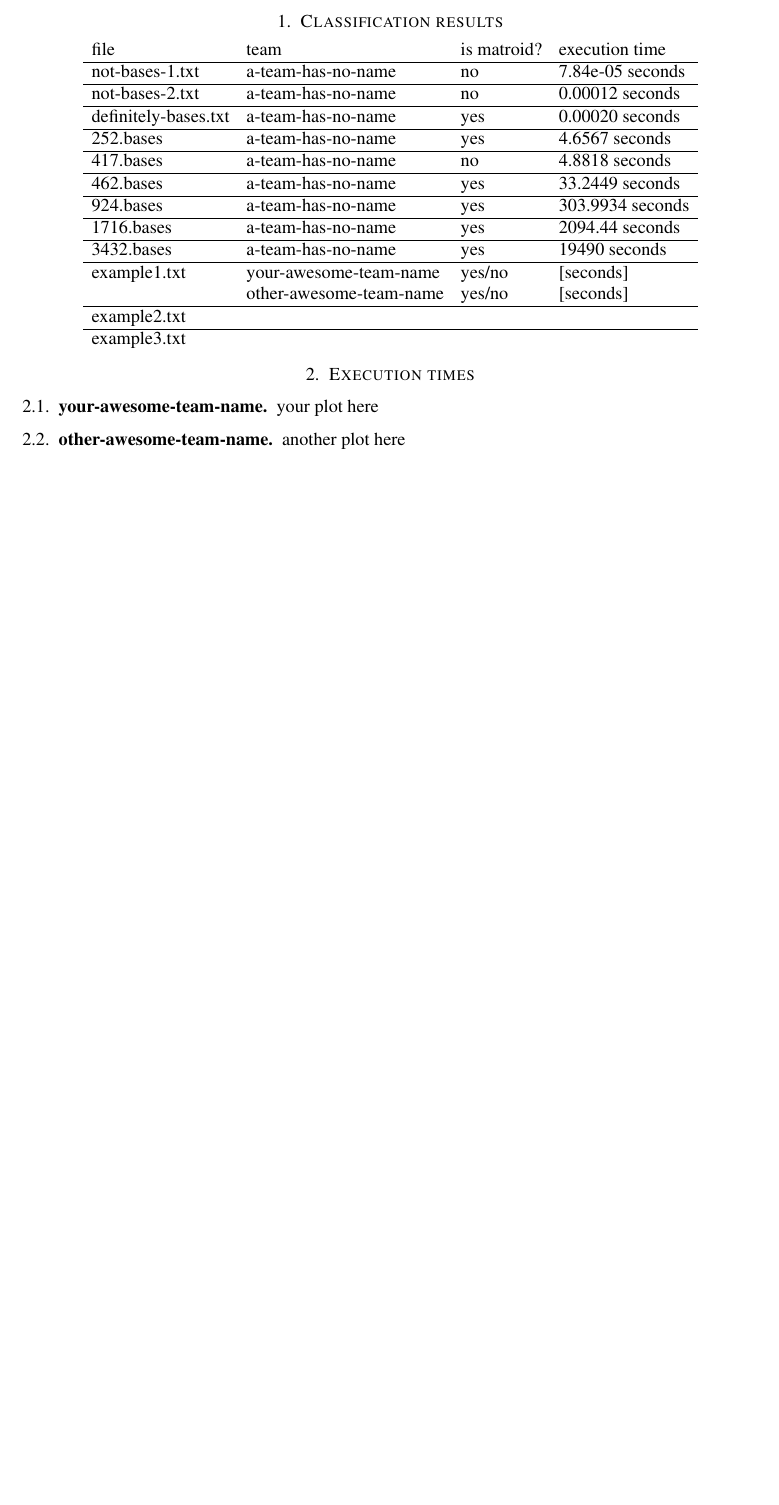
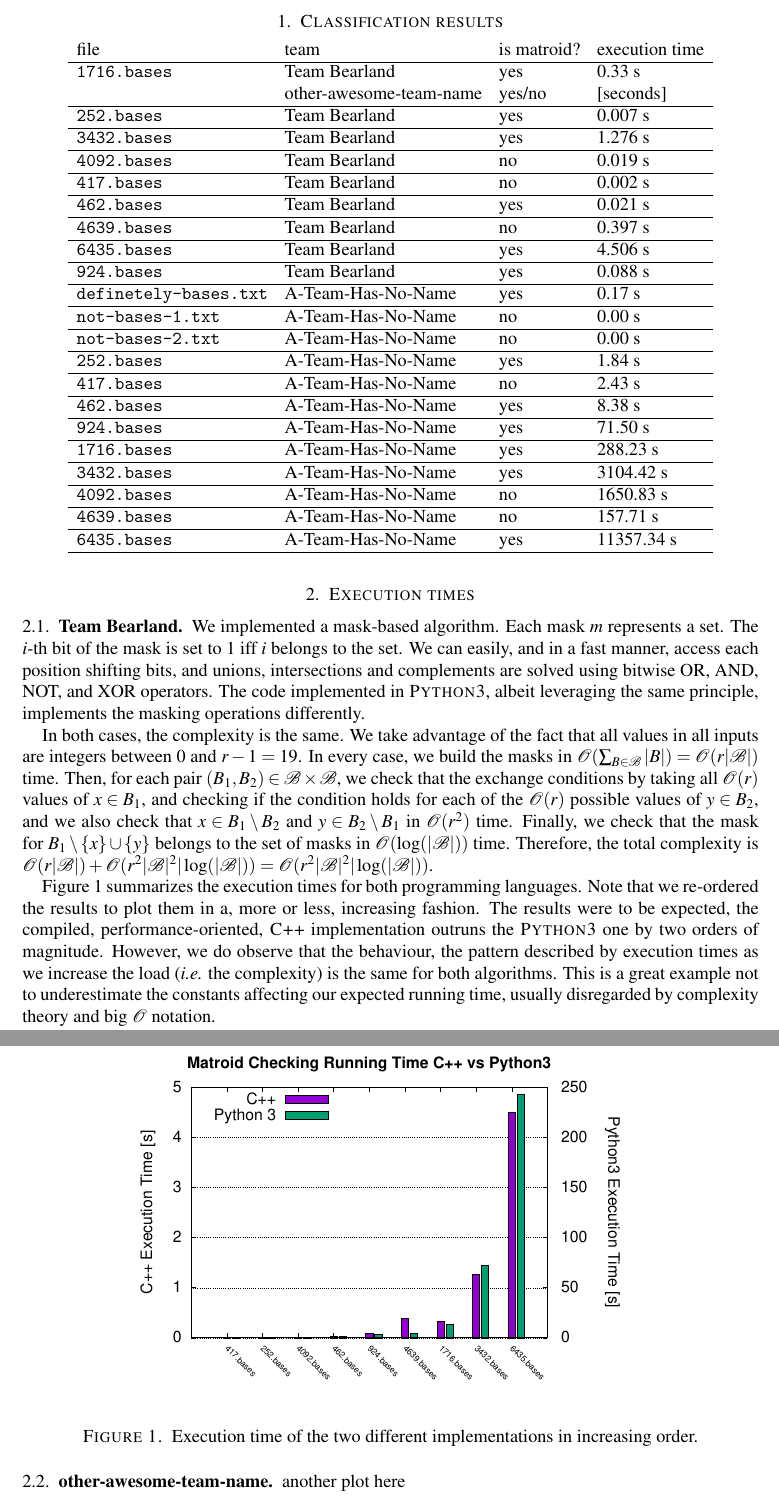
Before and after one commit to CSG-MAMME/DAG-part2, a LaTeX problem sheet (exercises/sheet0/results.tex): part of the page before the commit and two parts of pages 1 and 2 of 2 after it, the two joined at a grey line, cut so that both start at the same text, the shorter picture padded with empty space. Compiled offline with pdfLaTeX.

Commit message:
Adding changes into results.tex

```diff
--- a/exercises/sheet0/results.tex
+++ b/exercises/sheet0/results.tex
@@ -2,6 +2,7 @@
 
 \usepackage{mathptmx}
 \usepackage{a4wide}
+\usepackage{graphicx}
 
 \begin{document}
 
@@ -14,72 +15,141 @@
     & is matroid?
     & execution time
     \\\hline
-    not-bases-1.txt
-    & a-team-has-no-name
-    & no
-    & 7.84e-05 seconds
-    \\\hline
-    not-bases-2.txt
-    & a-team-has-no-name
-    & no
-    & 0.00012 seconds
-    \\\hline
-    definitely-bases.txt
-    & a-team-has-no-name
+    \texttt{1716.bases}
+    & Team Bearland
     & yes
-    & 0.00020 seconds
-    \\\hline
-    252.bases
-    & a-team-has-no-name
-    & yes
-    & 4.6567 seconds
-    \\\hline
-    417.bases
-    & a-team-has-no-name
-    & no
-    & 4.8818 seconds
-    \\\hline
-    462.bases
-    & a-team-has-no-name
-    & yes
-    & 33.2449 seconds
-    \\\hline
-    924.bases
-    & a-team-has-no-name
-    & yes
-    & 303.9934 seconds
-    \\\hline
-    1716.bases
-    & a-team-has-no-name
-    & yes
-    & 2094.44 seconds
-    \\\hline
-    3432.bases
-    & a-team-has-no-name
-    & yes
-    & 19490 seconds
-    \\\hline
-    example1.txt
-    & your-awesome-team-name
-    & yes/no
-    & [seconds]
+    & 0.33 s
     \\
     & other-awesome-team-name
     & yes/no
     & [seconds]
     \\\hline
-    example2.txt
-    &
+      \texttt{252.bases}
+    & Team Bearland
+    & yes
+    & 0.007 s
     \\\hline
-    example3.txt
+      \texttt{3432.bases}
+    & Team Bearland
+    & yes
+    & 1.276 s
+    \\\hline
+      \texttt{4092.bases}
+    & Team Bearland
+    & no
+    & 0.019 s
+    \\\hline
+      \texttt{417.bases}
+    & Team Bearland
+    & no
+    & 0.002 s
+    \\\hline
+      \texttt{462.bases}
+    & Team Bearland
+    & yes
+    & 0.021 s
+    \\\hline
+      \texttt{4639.bases}
+    & Team Bearland
+    & no
+    & 0.397 s
+    \\\hline
+    \texttt{6435.bases}
+    & Team Bearland
+    & yes
+    & 4.506 s
+    \\\hline
+    \texttt{924.bases}
+    & Team Bearland
+    & yes
+    & 0.088 s
+    \\\hline
+    \texttt{definetely-bases.txt}
+    & A-Team-Has-No-Name
+    & yes
+    & 0.17 s
+    \\\hline
+    \texttt{not-bases-1.txt}
+    & A-Team-Has-No-Name
+    & no
+    & 0.00 s
+    \\\hline
+    \texttt{not-bases-2.txt}
+    & A-Team-Has-No-Name
+    & no
+    & 0.00 s
+    \\\hline
+    \texttt{252.bases}
+    & A-Team-Has-No-Name
+    & yes
+    & 1.84 s
+    \\\hline
+    \texttt{417.bases}
+    & A-Team-Has-No-Name
+    & no
+    & 2.43 s
+    \\\hline
+    \texttt{462.bases}
+    & A-Team-Has-No-Name
+    & yes
+    & 8.38 s
+    \\\hline
+    \texttt{924.bases}
+    & A-Team-Has-No-Name
+    & yes
+    & 71.50 s
+    \\\hline
+    \texttt{1716.bases}
+    & A-Team-Has-No-Name
+    & yes
+    & 288.23 s
+    \\\hline
+    \texttt{3432.bases}
+    & A-Team-Has-No-Name
+    & yes
+    & 3104.42 s
+    \\\hline
+    \texttt{4092.bases}
+    & A-Team-Has-No-Name
+    & no
+    & 1650.83 s
+    \\\hline
+    \texttt{4639.bases}
+    & A-Team-Has-No-Name
+    & no
+    & 157.71 s
+    \\\hline
+    \texttt{6435.bases}
+    & A-Team-Has-No-Name
+    & yes
+    & 11357.34 s
+    \\\hline
   \end{tabular}
 \end{center}
 
 \section{Execution times}
 
-\subsection{your-awesome-team-name}
+\subsection{Team Bearland}
 
-your plot here
+We implemented a mask-based algorithm.
+Each mask $m$ represents a set.
+The $i$-th bit of the mask is set to 1 iff $i$ belongs to the set.
+We can easily, and in a fast manner, access each position shifting bits, and unions, intersections and complements are solved using bitwise OR, AND, NOT, and XOR operators.
+The code implemented in \textsc{Python3}, albeit leveraging the same principle, implements the masking operations differently.
+
+In both cases, the complexity is the same. We take advantage of the fact that all values in all inputs are integers between $0$ and $r - 1 = 19$. In every case, we build the masks in $\mathcal{O}(\sum_{B \in \mathcal{B}} |B|) = \mathcal{O}(r|\mathcal{B}|)$ time. Then, for each pair $(B_1, B_2) \in \mathcal{B} \times \mathcal{B}$, we check that the exchange conditions by taking all $\mathcal{O}(r)$ values of $x \in B_1$, and checking if the condition holds for each of the $\mathcal{O}(r)$ possible values of $y \in B_2$, and we also check that $x \in B_1 \setminus B_2$ and $y \in B_2 \setminus B_1$ in $\mathcal{O}(r^2)$ time. Finally, we check that the mask for $B_1 \setminus \{x\} \cup \{y\}$ belongs to the set of masks in $\mathcal{O}(\log(|\mathcal{B}|))$ time. Therefore, the total complexity is $\mathcal{O}(r |\mathcal{B}|) + \mathcal{O}(r^2 |\mathcal{B}|^2| \log(|\mathcal{B}|)) =  \mathcal{O}(r^2 |\mathcal{B}|^2| \log(|\mathcal{B}|))$.
+
+Figure~\ref{fig:team-bearland-times} summarizes the execution times for both programming languages.
+Note that we re-ordered the results to plot them in a, more or less, increasing fashion.
+\begin{figure}[h!]
+    \centering
+    \includegraphics[width=.7\textwidth]{./team-berland/exec_time.pdf}
+    \caption{Execution time of the two different implementations in increasing order.\label{fig:team-bearland-times}}
+\end{figure}
+The results were to be expected, the compiled, performance-oriented, \textsc{C++} implementation outruns the \textsc{Python3} one by two orders of magnitude.
+However, we do observe that the behaviour, the pattern described by execution times as we increase the load (\textit{i.e.} the complexity) is the same for both algorithms.
+This is a great example not to underestimate the constants affecting our expected running time, usually disregarded by complexity theory and big $\mathcal{O}$ notation.
+%Under our point of view, each programming language has it's
 
 \subsection{other-awesome-team-name}
 
```
Also changed, not shown: exercises/sheet0/results.pdf.
